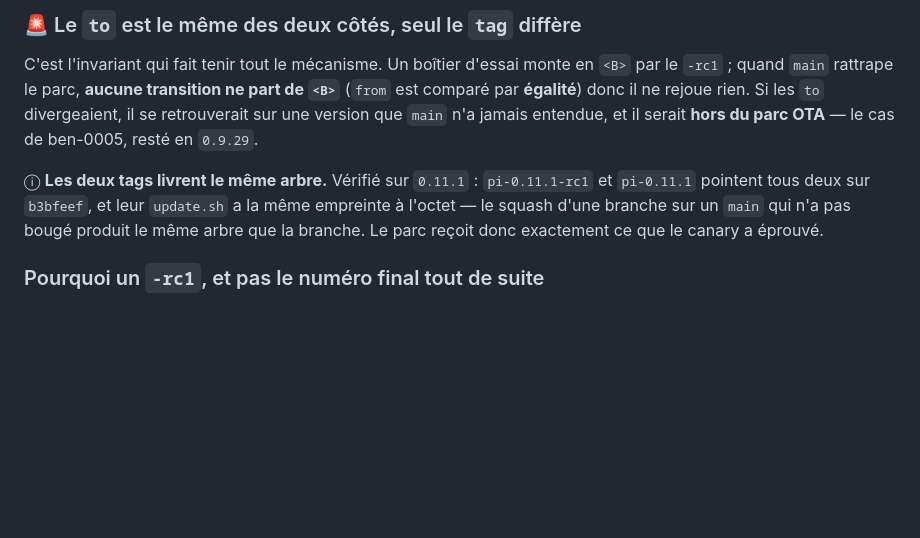
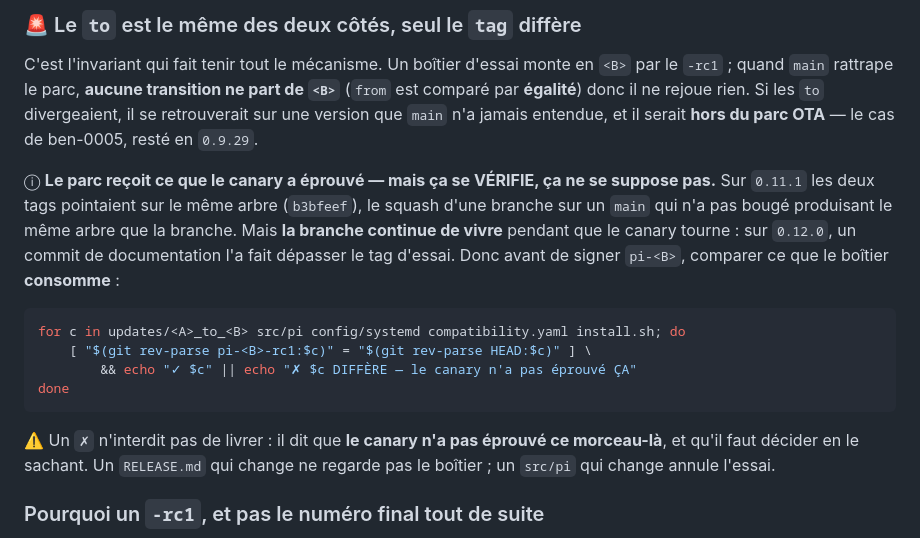
Before and after one commit to xdegenne/ben-firmware, a Markdown page: RELEASE.md, the part around the change. GitHub-like rendering; blank space fills up the shorter version.

Commit message:
docs(release): l'identité des arbres rc/final se VÉRIFIE, elle ne se suppose pas
J'avais écrit « les deux tags livrent le même arbre », vrai pour 0.11.1 (b3bfeef des
deux côtés) — et mon commit suivant l'a rendu faux pour 0.12.0 : la branche a dépassé
`pi-0.12.0-rc1` d'un commit de documentation.

Ce qui compte n'est pas l'arbre entier mais ce que le BOÎTIER CONSOMME. Vérifié ici :
updates/0.11.1_to_0.12.0, src/pi, config/systemd, compatibility.yaml et install.sh sont
identiques entre le tag d'essai et la tête de branche — seul RELEASE.md a bougé.

La boucle de comparaison est désormais dans le document, avec sa règle de lecture : un ✗
n'interdit pas de livrer, il dit que le canary n'a pas éprouvé ce morceau-là. Un
RELEASE.md qui change ne regarde pas le boîtier ; un src/pi qui change annule l'essai.

Co-Authored-By: Claude Opus 5 (1M context) <noreply@anthropic.com>
Claude-Session: https://claude.ai/code/session_016gtQHU7MpQ7r9XkDmdx9aq

````diff
--- a/RELEASE.md
+++ b/RELEASE.md
@@ -107,10 +107,22 @@ par **égalité**) donc il ne rejoue rien. Si les `to` divergeaient, il se retro
 version que `main` n'a jamais entendue, et il serait **hors du parc OTA** — le cas de ben-0005,
 resté en `0.9.29`.
 
-ⓘ **Les deux tags livrent le même arbre.** Vérifié sur `0.11.1` : `pi-0.11.1-rc1` et `pi-0.11.1`
-pointent tous deux sur `b3bfeef`, et leur `update.sh` a la même empreinte à l'octet — le squash
-d'une branche sur un `main` qui n'a pas bougé produit le même arbre que la branche. Le parc reçoit
-donc exactement ce que le canary a éprouvé.
+ⓘ **Le parc reçoit ce que le canary a éprouvé — mais ça se VÉRIFIE, ça ne se suppose pas.** Sur
+`0.11.1` les deux tags pointaient sur le même arbre (`b3bfeef`), le squash d'une branche sur un
+`main` qui n'a pas bougé produisant le même arbre que la branche. Mais **la branche continue de
+vivre** pendant que le canary tourne : sur `0.12.0`, un commit de documentation l'a fait dépasser
+le tag d'essai. Donc avant de signer `pi-<B>`, comparer ce que le boîtier **consomme** :
+
+```bash
+for c in updates/<A>_to_<B> src/pi config/systemd compatibility.yaml install.sh; do
+    [ "$(git rev-parse pi-<B>-rc1:$c)" = "$(git rev-parse HEAD:$c)" ] \
+        && echo "✓ $c" || echo "✗ $c DIFFÈRE — le canary n'a pas éprouvé ÇA"
+done
+```
+
+⚠️ Un `✗` n'interdit pas de livrer : il dit que **le canary n'a pas éprouvé ce morceau-là**, et
+qu'il faut décider en le sachant. Un `RELEASE.md` qui change ne regarde pas le boîtier ; un
+`src/pi` qui change annule l'essai.
 
 ### Pourquoi un `-rc1`, et pas le numéro final tout de suite
 
````
